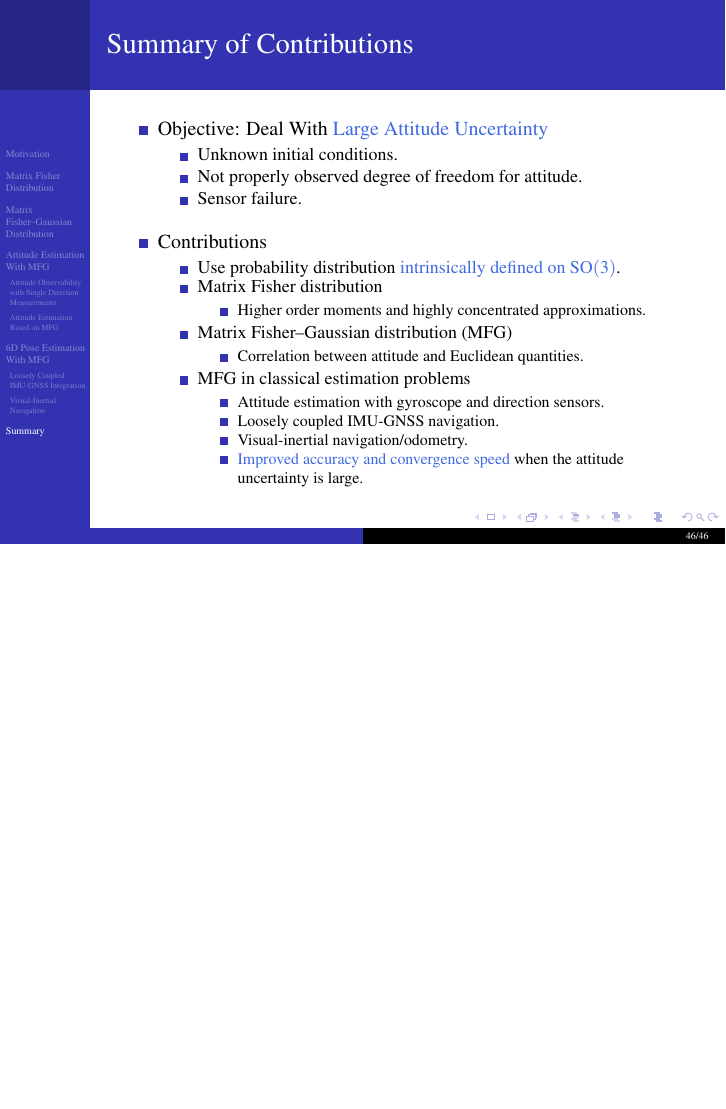
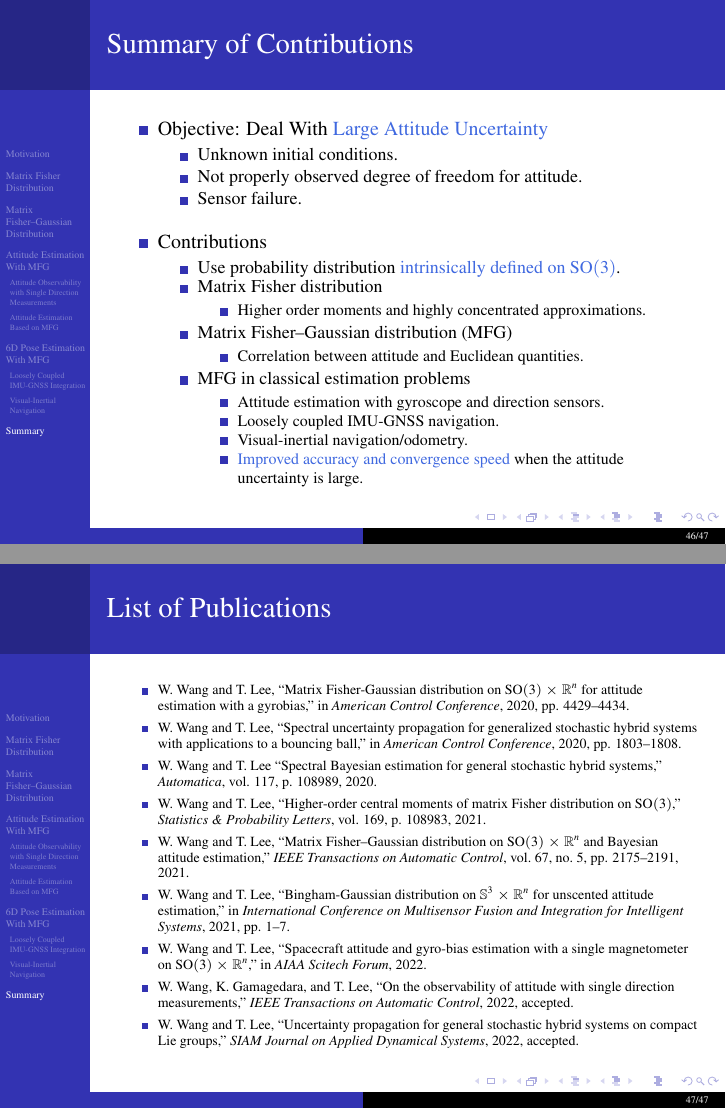
Before and after one commit to WangWeixin442/thesis-WW, LaTeX slides (slides/slides.tex): page 59 of 59 before the commit and pages 59 and 60 of 60 after it, the two joined at a grey line, the shorter picture padded with empty space. Compiled offline with pdfLaTeX.

Commit message:
final version for slides

```diff
--- a/slides/slides.tex
+++ b/slides/slides.tex
@@ -1926,4 +1932,24 @@ George Washington University, Washington DC\\$ $\\}
 	\end{itemize}
 \end{frame}
 
+\begin{frame}
+	\frametitle{List of Publications}
+
+	\begin{itemize}
+		\scriptsize
+		\item W.~Wang and T.~Lee, ``Matrix {F}isher-{G}aussian distribution on $\mathrm{SO}(3)\times\mathbb{R}^n$ for attitude estimation with a gyrobias,'' in \emph{American Control Conference}, 2020, pp. 4429--4434.
+		\item W.~Wang and T.~Lee, ``Spectral uncertainty propagation for generalized stochastic hybrid systems with applications to a bouncing ball,'' in \emph{American Control Conference}, 2020, pp. 1803--1808.
+		\item W.~Wang and T.~Lee ``Spectral {B}ayesian estimation for general stochastic hybrid systems,'' \emph{Automatica}, vol. 117, p. 108989, 2020.
+		\item W.~Wang and T.~Lee, ``Higher-order central moments of matrix {F}isher distribution on $\mathrm{SO}(3)$,'' \emph{Statistics \& Probability Letters}, vol. 169, p. 108983, 2021.
+		\item W.~Wang and T.~Lee, ``Matrix {F}isher--{G}aussian distribution on
+		$\mathrm{SO}(3)\times\mathbb{R}^n$ and {B}ayesian attitude estimation,''
+		\emph{IEEE Transactions on Automatic Control}, vol.~67, no.~5, pp.
+		2175--2191, 2021.
+		\item W.~Wang and T.~Lee, ``Bingham-{G}aussian distribution on $\mathbb{S}^3\times\mathbb{R}^n$ for unscented attitude estimation,'' in \emph{International Conference on Multisensor Fusion and Integration for Intelligent Systems}, 2021, pp. 1--7.
+		\item W.~Wang and T.~Lee, ``Spacecraft attitude and gyro-bias estimation with a single magnetometer on $\mathrm{SO}(3)\times\mathbb{R}^n$,'' in \emph{AIAA Scitech Forum}, 2022.
+		\item W.~Wang, K.~Gamagedara, and T.~Lee, ``On the observability of attitude with single direction measurements,'' \emph{IEEE Transactions on Automatic Control}, 2022, accepted.
+		\item W.~Wang and T.~Lee, ``Uncertainty propagation for general stochastic hybrid systems on compact {L}ie groups,'' \emph{SIAM Journal on Applied Dynamical Systems}, 2022, accepted.
+	\end{itemize}
+\end{frame}
+
 \end{document}
```
Also changed, not shown: slides/slides.tex (8 more changed lines).
